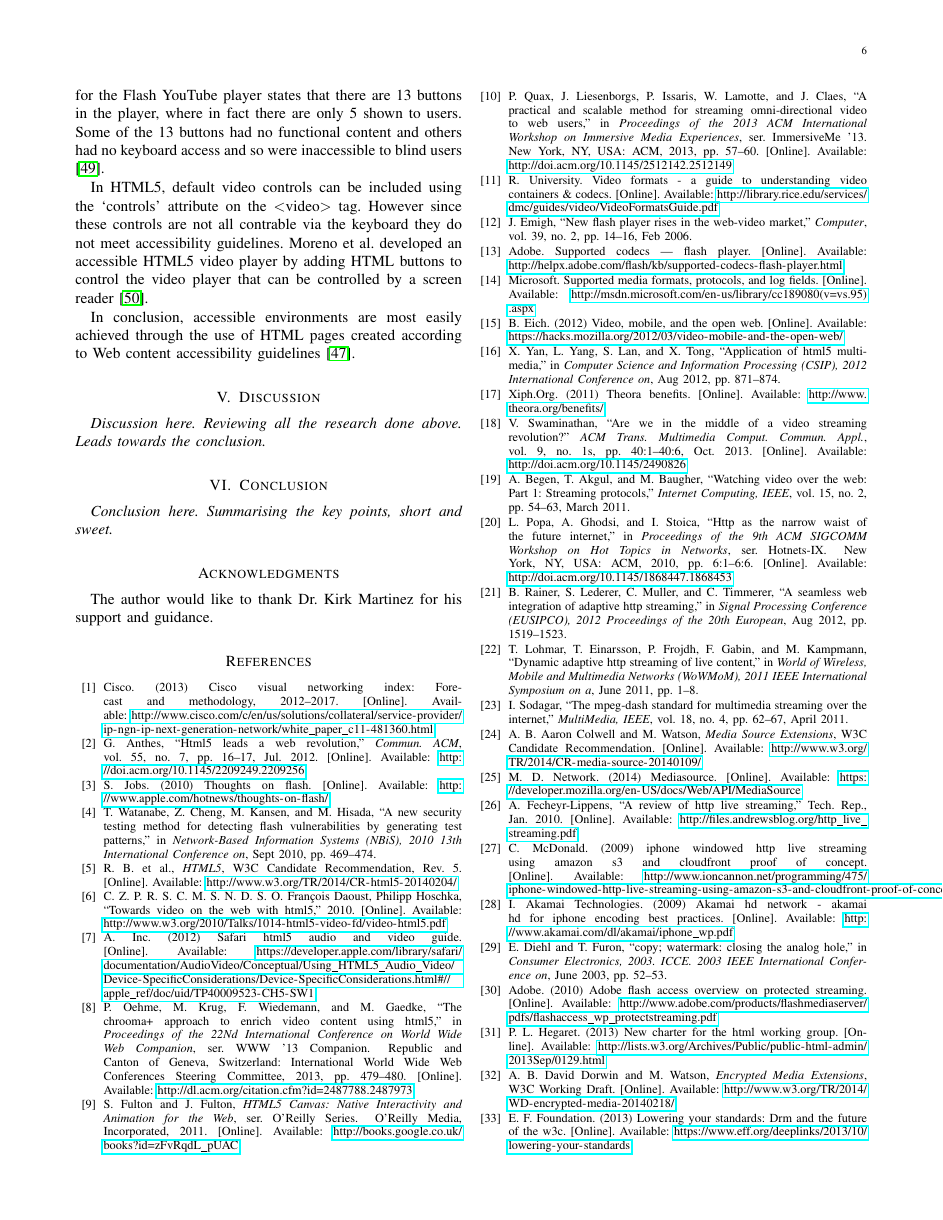
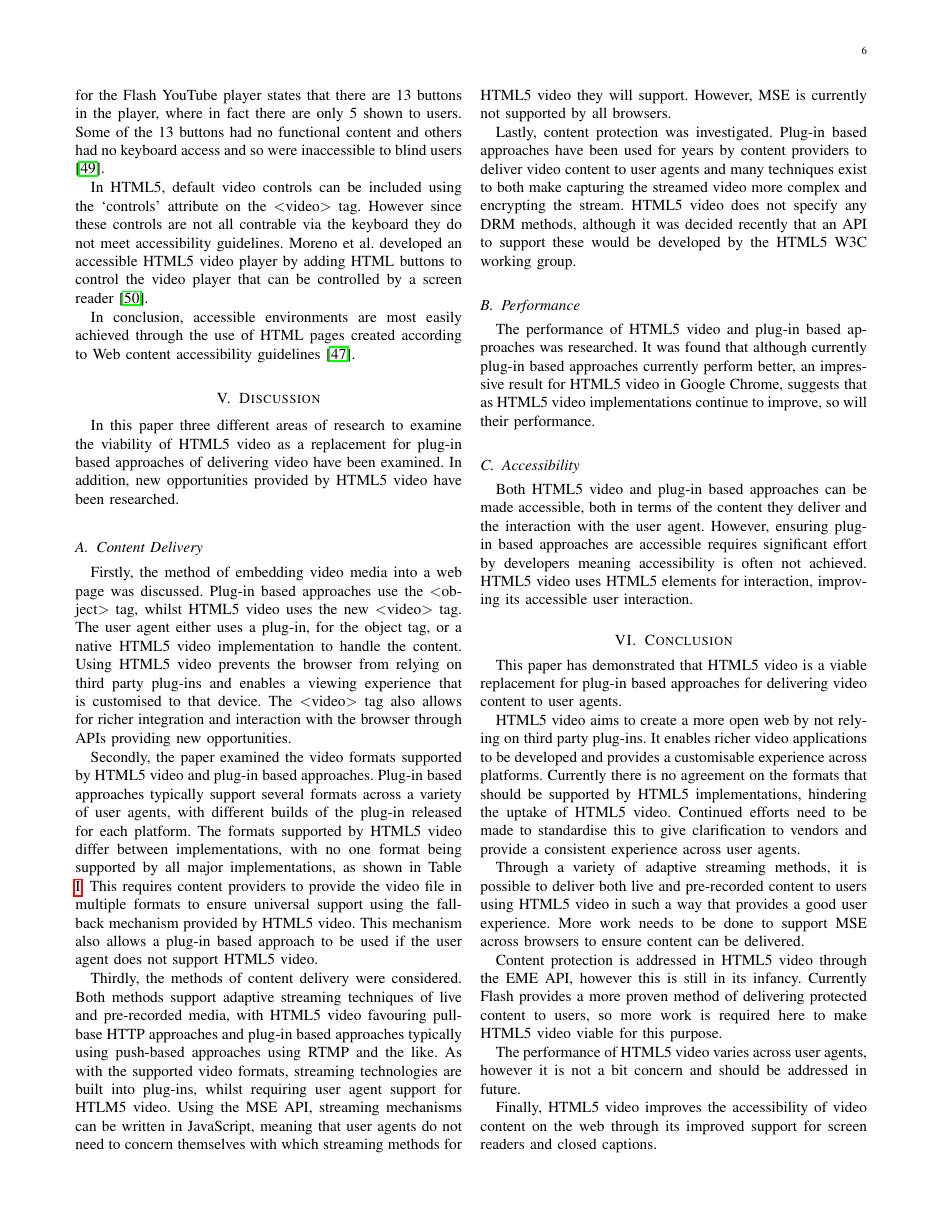
Before and after one commit to dhulme/irp, a LaTeX paper (report/report.tex): page 6 of 7 before the commit and page 6 of 8 after it. Compiled offline with pdfLaTeX.

Commit message:
Written draft of discussion and conclusion sections

```diff
--- a/report/report.tex
+++ b/report/report.tex
@@ -703,21 +707,33 @@ they do not meet accessibility guidelines. Moreno et al. developed an accessible
 In conclusion, accessible environments are most easily achieved through the use of HTML pages created according to Web content accessibility guidelines \cite{incollection:accessibilityEvaluationForMultimediaContent}.
 
 \section{Discussion}
-\textit{Discussion here. Reviewing all the research done above. Leads towards the conclusion.}
+In this paper three different areas of research to examine the viability of HTML5 video as a replacement for plug-in based approaches of delivering video have been examined. In addition, new opportunities provided by HTML5 video have been researched.
+
+\subsection{Content Delivery}
+Firstly, the method of embedding video media into a web page was discussed. Plug-in based approaches use the \textless object\textgreater~tag, whilst HTML5 video uses the new \textless video\textgreater~tag. The user agent either uses a plug-in, for the object tag, or a native HTML5 video implementation to handle the content. Using HTML5 video prevents the browser from relying on third party plug-ins and enables a viewing experience that is customised to that device. The \textless video\textgreater~tag also allows for richer integration and interaction with the browser through APIs providing new opportunities.
+
+Secondly, the paper examined the video formats supported by HTML5 video and plug-in based approaches. Plug-in based approaches typically support several formats across a variety of user agents, with different builds of the plug-in released for each platform. The formats supported by HTML5 video differ between implementations, with no one format being supported by all major implementations, as shown in Table \ref{tab:supportedCodecsAndContainers}. This requires content providers to provide the video file in multiple formats to ensure universal support using the fall-back mechanism provided by HTML5 video. This mechanism also allows a plug-in based approach to be used if the user agent does not support HTML5 video.
+
+Thirdly, the methods of content delivery were considered. Both methods support adaptive streaming techniques of live and pre-recorded media, with HTML5 video favouring pull-base HTTP approaches and plug-in based approaches typically using push-based approaches using RTMP and the like. As with the supported video formats, streaming technologies are built into plug-ins, whilst requiring user agent support for HTLM5 video. Using the MSE API, streaming mechanisms can be written in JavaScript, meaning that user agents do not need to concern themselves with which streaming methods for HTML5 video they will support. However, MSE is currently not supported by all browsers.
+
+Lastly, content protection was investigated. Plug-in based approaches have been used for years by content providers to deliver video content to user agents and many techniques exist to both make capturing the streamed video more complex and encrypting the stream. HTML5 video does not specify any DRM methods, although it was decided recently that an API to support these would be developed by the HTML5 W3C working group.
+
+\subsection{Performance}
+The performance of HTML5 video and plug-in based approaches was researched. It was found that although currently plug-in based approaches currently perform better, an impressive result for HTML5 video in Google Chrome, suggests that as HTML5 video implementations continue to improve, so will their performance.
+
+\subsection{Accessibility}
+Both HTML5 video and plug-in based approaches can be made accessible, both in terms of the content they deliver and the interaction with the user agent. However, ensuring plug-in based approaches are accessible requires significant effort by developers meaning accessibility is often not achieved. HTML5 video uses HTML5 elements for interaction, improving its accessible user interaction. % should mention subtitles, once we've finished researching it
 
 \section{Conclusion}
-\textit{Conclusion here. Summarising the key points, short and sweet.}
-%HTML5 video aims to create a more open web by not relying on third party plug-ins. It enables richer applications of video on the web, and improved support for mobile devices. %check these claims are backed up
+This paper has demonstrated that HTML5 video is a viable replacement for plug-in based approaches for delivering video content to user agents.
 
-%Whilst HTML5 implementations differ between user agents, ... % big players are buzzing? consolidation is coming?
-%Through a variety of streaming methods it is possible to deliver both live and pre-recorded content and provide an enjoyable experience to users through adaptive streaming.
+HTML5 video aims to create a more open web by not relying on third party plug-ins. It enables richer video applications to be developed and provides a customisable experience across platforms. Currently there is no agreement on the formats that should be supported by HTML5 implementations, hindering the uptake of HTML5 video. Continued efforts need to be made to standardise this to give clarification to vendors and  provide a consistent experience across user agents.
 
-%Content protection is also addressed in HTML5 video encouraging the big boyz to stay. % something like that?
+Through a variety of adaptive streaming methods, it is possible to deliver both live and pre-recorded content to users using HTML5 video in such a way that provides a good user experience. More work needs to be done to support MSE across browsers to ensure content can be delivered.
 
-%The performance of HTML5 video varies across user agents, however it is not enough to cause issuez and in future things will be improved. %lol
+Content protection is addressed in HTML5 video through the EME API, however this is still in its infancy. Currently Flash provides a more proven method of delivering protected content to users, so more work is required here to make HTML5 video viable for this purpose.
 
-%Finally, HTML5 video greatly improves the accessibility of video on the web allowing screen readers to properly control the content and providing support for embedding captions.
+The performance of HTML5 video varies across user agents, however it is not a bit concern and should be addressed in future.
 
-%In conclusion, HTML5 video is a viable replacement for plug-in based approaches albeit with some work to do. The support for HTML5 video by YouTube %citation? https://www.youtube.com/html5
-%will only drive acceptance and market penetration. %lol
+Finally, HTML5 video improves the accessibility of video content on the web through its improved support for screen readers and closed captions.
 
```
Also changed, not shown: report/report.tex (5 more changed lines).
